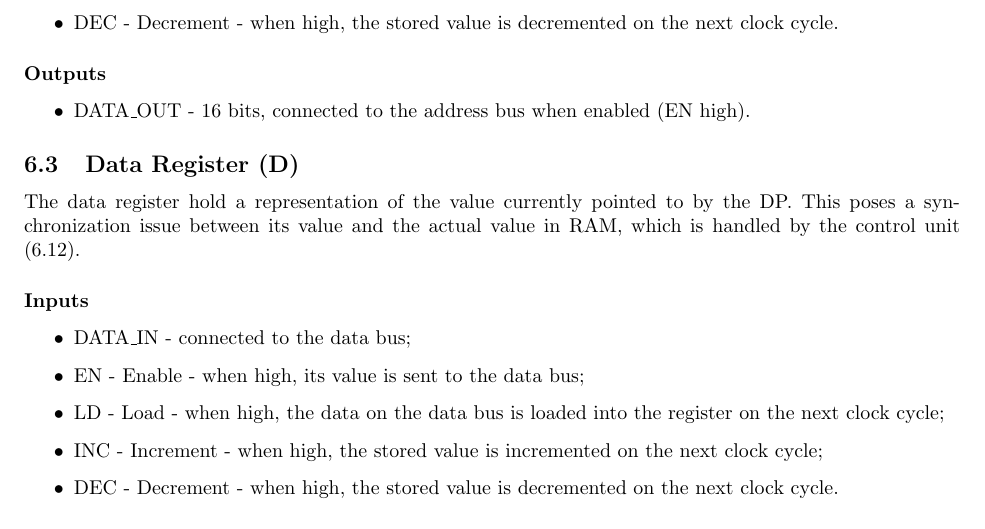
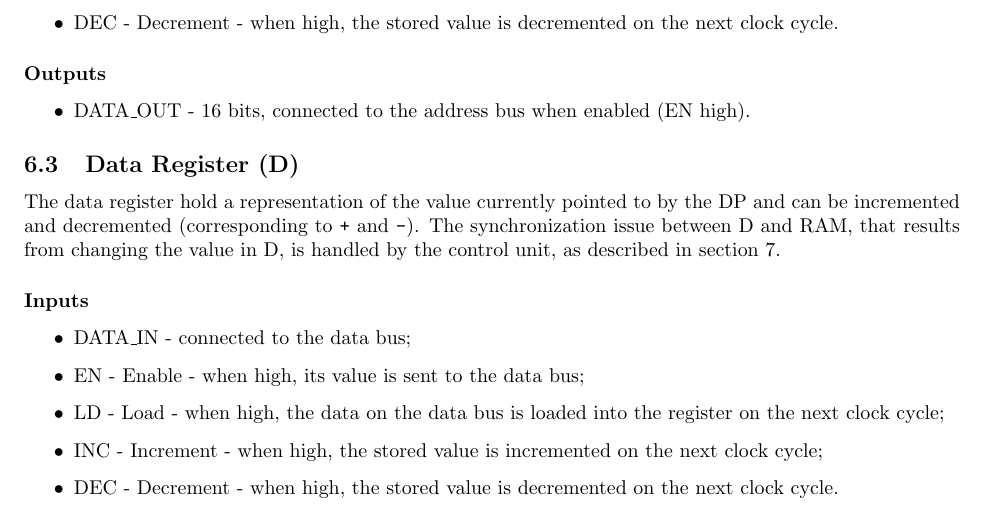
Before and after one commit to jorenheit/bfcpu, a LaTeX document (doc/main.tex, which reads doc/architecture.tex): part of page 13 of 41, cut so that both start at the same text. Compiled offline with pdfLaTeX.

Commit message:
documentation

```diff
--- a/doc/architecture.tex
+++ b/doc/architecture.tex
@@ -39,7 +39,7 @@ The DP should be able to increment and decrement (corresponding to the \texttt{<
 \end{itemize}
 
 \subsection{Data Register (D)} \label{sec:architecture:d}
-The data register hold a representation of the value currently pointed to by the DP. This poses a synchronization issue between its value and the actual value in RAM, which is handled by the control unit (\ref{sec:architecture:cu}).
+The data register hold a representation of the value currently pointed to by the DP and can be incremented and decremented (corresponding to \texttt{+} and \texttt{-}). The synchronization issue between D and RAM, that results from changing the value in D, is handled by the control unit, as described in section \ref{sec:sequences}.
 
 \subsubsection*{Inputs}
 \begin{itemize}
```
Also changed, not shown: 3 other files.
